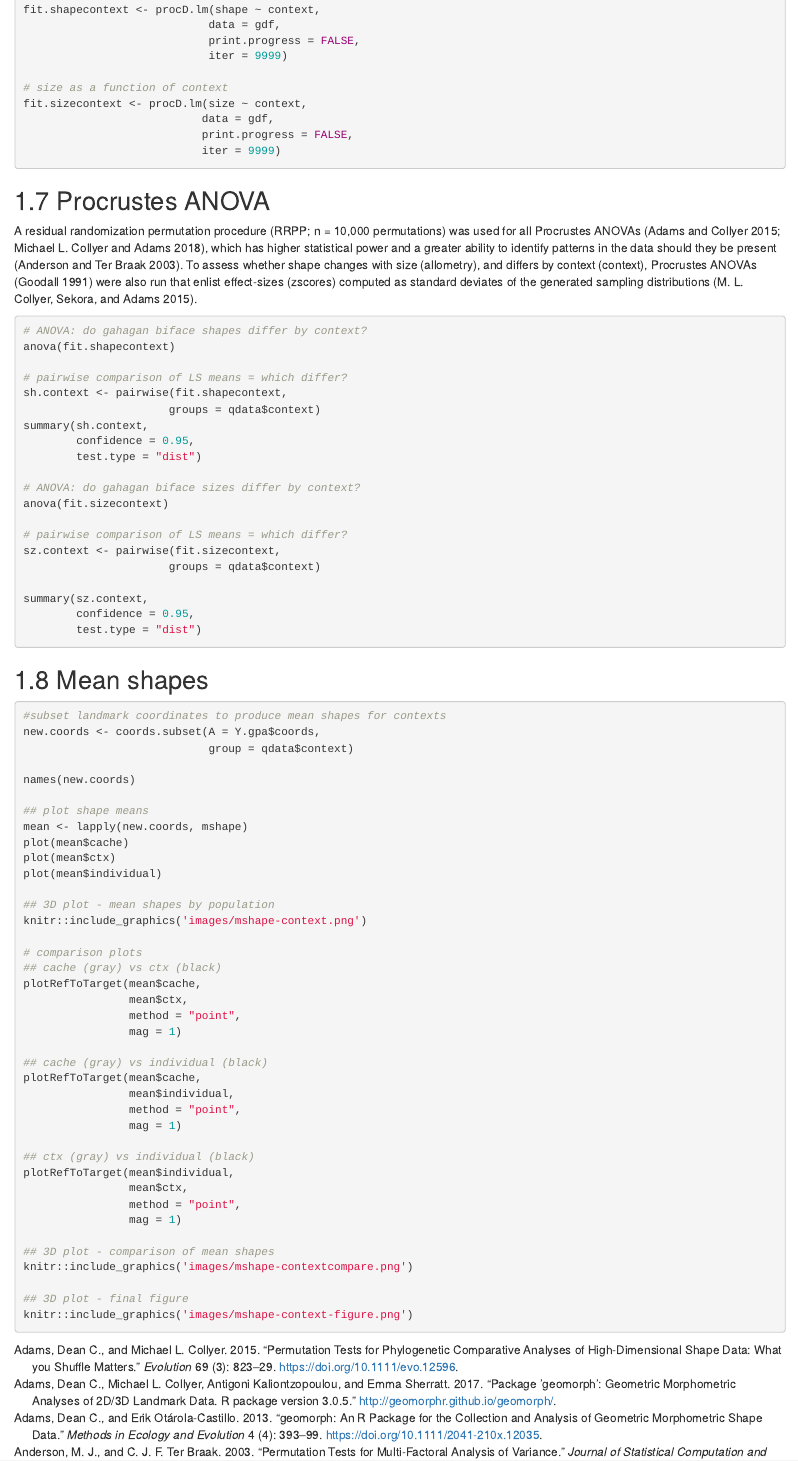
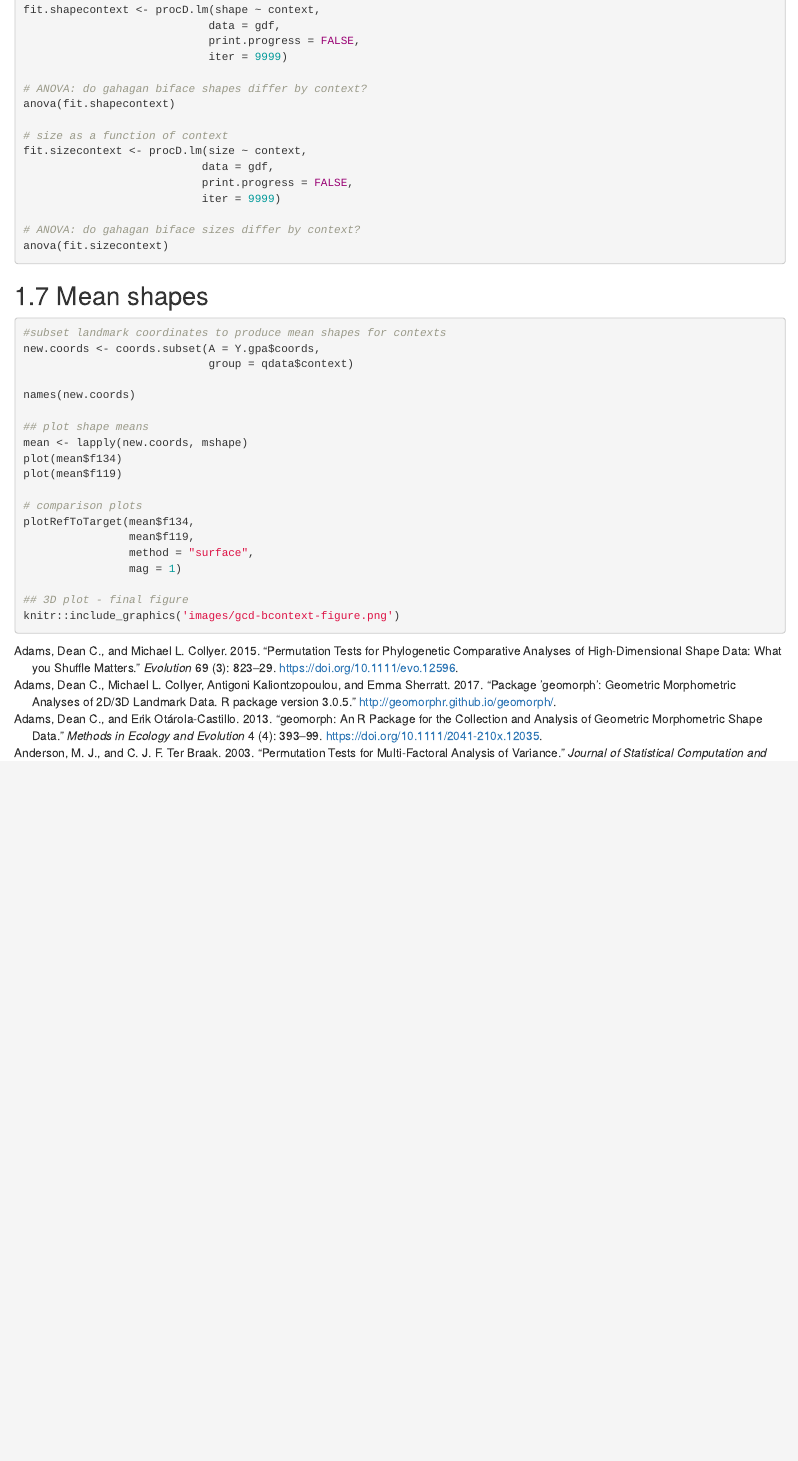
Before and after one commit to seldenlab/gahaganmorph.3, an R Markdown document (supp/05-H1b.Rmd): the page in a window 1100 px wide, from 2590 px down before the commit and from 2680 px down after it, so that both start at the same text. Rendered offline with R 4.5, knitr and Pandoc, with nearby package versions; drawn as R Markdown's standard HTML page in place of the format the file asks for.

Commit message:
<edit h1b>

````diff
--- a/supp/05-H1b.Rmd
+++ b/supp/05-H1b.Rmd
@@ -106,47 +104,28 @@ pc.plot <- plot(pca, asp = 1,
 knitr::include_graphics('images/cacheind-pca-warpref.png')
 ```
 
-## Define models
+## Procrustes ANOVA
 
-```{r define-models.h1b, eval = FALSE}
+A residual randomization permutation procedure (RRPP; n = 10,000 permutations) was used for all Procrustes ANOVAs [@RN1655;@RN11775], which has higher statistical power and a greater ability to identify patterns in the data should they be present [@RN1719]. To assess whether shape changes with size (allometry), and differs by context (context), Procrustes ANOVAs [@RN1749] were also run that enlist effect-sizes (zscores) computed as standard deviates of the generated sampling distributions [@RN1756].
+
+```{r anova.h1b, eval = FALSE}
 # shape as a function of context
 fit.shapecontext <- procD.lm(shape ~ context,
                             data = gdf,
                             print.progress = FALSE,
                             iter = 9999)
 
+# ANOVA: do gahagan biface shapes differ by context?
+anova(fit.shapecontext)
+
 # size as a function of context
 fit.sizecontext <- procD.lm(size ~ context,
                            data = gdf,
                            print.progress = FALSE,
                            iter = 9999)
-```
-
-## Procrustes ANOVA
-
-A residual randomization permutation procedure (RRPP; n = 10,000 permutations) was used for all Procrustes ANOVAs [@RN1655;@RN11775], which has higher statistical power and a greater ability to identify patterns in the data should they be present [@RN1719]. To assess whether shape changes with size (allometry), and differs by context (context), Procrustes ANOVAs [@RN1749] were also run that enlist effect-sizes (zscores) computed as standard deviates of the generated sampling distributions [@RN1756].
-
-```{r anova.h1b, warning=FALSE, eval = FALSE}
-# ANOVA: do gahagan biface shapes differ by context?
-anova(fit.shapecontext)
-
-# pairwise comparison of LS means = which differ?
-sh.context <- pairwise(fit.shapecontext,
-                      groups = qdata$context)
-summary(sh.context,
-        confidence = 0.95,
-        test.type = "dist")
 
 # ANOVA: do gahagan biface sizes differ by context?
 anova(fit.sizecontext)
-
-# pairwise comparison of LS means = which differ?
-sz.context <- pairwise(fit.sizecontext,
-                      groups = qdata$context)
-
-summary(sz.context,
-        confidence = 0.95,
-        test.type = "dist")
 ```
 
 ## Mean shapes
@@ -160,35 +139,15 @@ names(new.coords)
 
 ## plot shape means
 mean <- lapply(new.coords, mshape)
-plot(mean$cache)
-plot(mean$ctx)
-plot(mean$individual)
-
-## 3D plot - mean shapes by population
-knitr::include_graphics('images/mshape-context.png')
+plot(mean$f134)
+plot(mean$f119)
 
 # comparison plots
-## cache (gray) vs ctx (black)
-plotRefToTarget(mean$cache,
-                mean$ctx,
-                method = "point",
+plotRefToTarget(mean$f134,
+                mean$f119,
+                method = "surface",
                 mag = 1)
 
-## cache (gray) vs individual (black)
-plotRefToTarget(mean$cache,
-                mean$individual,
-                method = "point",
-                mag = 1)
-
-## ctx (gray) vs individual (black)
-plotRefToTarget(mean$individual,
-                mean$ctx,
-                method = "point",
-                mag = 1)
-
-## 3D plot - comparison of mean shapes
-knitr::include_graphics('images/mshape-contextcompare.png')
-
 ## 3D plot - final figure
-knitr::include_graphics('images/mshape-context-figure.png')
+knitr::include_graphics('images/gcd-bcontext-figure.png')
 ```
````
Also changed, not shown: supp/04-H1a.Rmd (+1 -2 lines), supp/05-H1b.Rmd (10 more changed lines).
